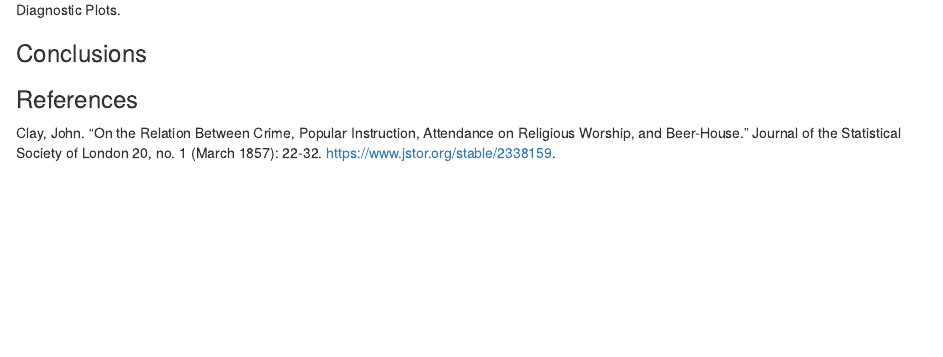
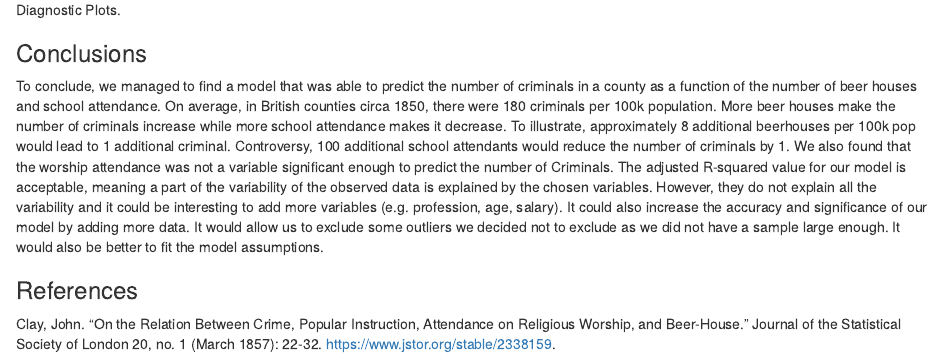
Before and after one commit to laurine-sg/criminals_predictions, an R Markdown document (Templatereport1.Rmd): the page in a window 1100 px wide, from 5240 px down. Rendered offline with R 4.5, knitr and Pandoc, with nearby package versions.

Commit message:
Conclusion

```diff
--- a/Templatereport1.Rmd
+++ b/Templatereport1.Rmd
@@ -184,6 +184,8 @@ plot(best_model)  # Produces standard diagnostic plot
 
 ### Conclusions
 
+To conclude, we managed to find a model that was able to predict the number of criminals in a county as a function of the number of beer houses and school attendance. On average, in British counties circa 1850, there were 180 criminals per 100k population. More beer houses make the number of criminals increase while more school attendance makes it decrease. To illustrate, approximately 8 additional beerhouses per 100k pop would lead to 1 additional criminal. Controversy, 100 additional school attendants would reduce the number of criminals by 1. We also found that the worship attendance was not a variable significant enough to predict the number of Criminals. The adjusted R-squared value for our model is acceptable, meaning a part of the variability of the observed data is explained by the chosen variables. However, they do not explain all the variability and it could be interesting to add more variables (e.g. profession, age, salary). It could also increase the accuracy and significance of our model by adding more data. It would allow us to exclude some outliers we decided not to exclude as we did not have a sample large enough. It would also be better to fit the model assumptions.
+
 ### References
 
 Clay, John. "On the Relation Between Crime, Popular Instruction, Attendance on Religious Worship, and Beer-House." Journal of the Statistical Society of London 20, no. 1 (March 1857): 22-32. <https://www.jstor.org/stable/2338159>.
```
Also changed, not shown: Templatereport1.pdf (added).
